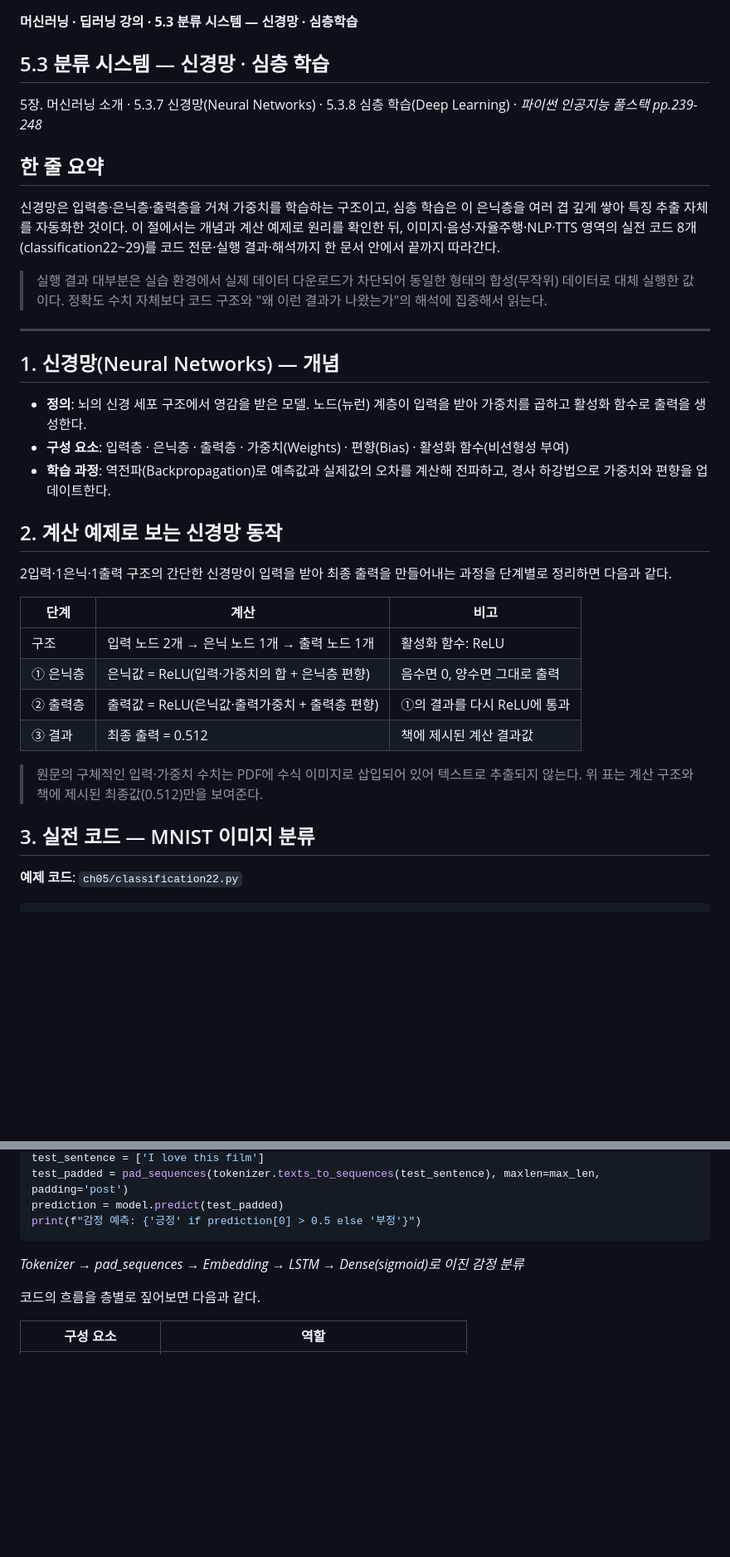
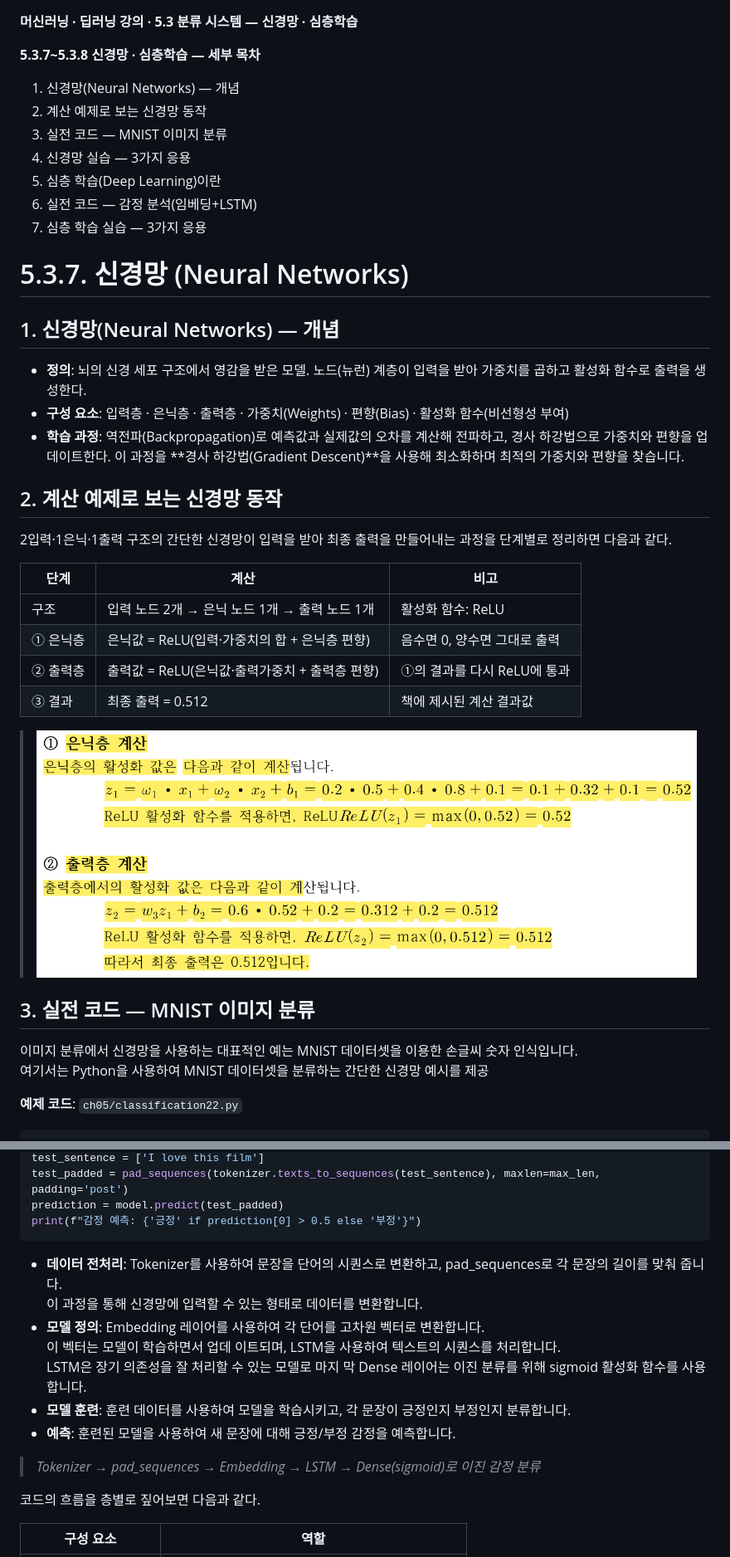
Before and after one commit to gimssam/mldl_lesson_plan, a Markdown page: ch532_신경망심층학습.md, 2 parts joined by grey strips. Shown: that part at 83% size. Rendered like a GitHub page; pictures changed too: image.png (added); blank space fills up the shorter version.

````diff
--- a/ch532_신경망심층학습.md
+++ b/ch532_신경망심층학습.md
@@ -1,22 +1,23 @@
 **머신러닝 · 딥러닝 강의 · 5.3 분류 시스템 — 신경망 · 심층학습**
 
-## 5.3 분류 시스템 — 신경망 · 심층 학습
+**5.3.7~5.3.8 신경망 · 심층학습 — 세부 목차**
 
-5장. 머신러닝 소개 · 5.3.7 신경망(Neural Networks) · 5.3.8 심층 학습(Deep Learning) · *파이썬 인공지능 풀스택 pp.239-248*
+1. 신경망(Neural Networks) — 개념
+2. 계산 예제로 보는 신경망 동작
+3. 실전 코드 — MNIST 이미지 분류
+4. 신경망 실습 — 3가지 응용
+5. 심층 학습(Deep Learning)이란
+6. 실전 코드 — 감정 분석(임베딩+LSTM)
+7. 심층 학습 실습 — 3가지 응용
 
-## 한 줄 요약
-
-신경망은 입력층·은닉층·출력층을 거쳐 가중치를 학습하는 구조이고, 심층 학습은 이 은닉층을 여러 겹 깊게 쌓아 특징 추출 자체를 자동화한 것이다. 이 절에서는 개념과 계산 예제로 원리를 확인한 뒤, 이미지·음성·자율주행·NLP·TTS 영역의 실전 코드 8개(classification22~29)를 코드 전문·실행 결과·해석까지 한 문서 안에서 끝까지 따라간다.
-
-> 실행 결과 대부분은 실습 환경에서 실제 데이터 다운로드가 차단되어 동일한 형태의 합성(무작위) 데이터로 대체 실행한 값이다. 정확도 수치 자체보다 코드 구조와 "왜 이런 결과가 나왔는가"의 해석에 집중해서 읽는다.
-
----
+# 5.3.7. 신경망 (Neural Networks)
 
 ## 1. 신경망(Neural Networks) — 개념
 
 - **정의**: 뇌의 신경 세포 구조에서 영감을 받은 모델. 노드(뉴런) 계층이 입력을 받아 가중치를 곱하고 활성화 함수로 출력을 생성한다.
 - **구성 요소**: 입력층 · 은닉층 · 출력층 · 가중치(Weights) · 편향(Bias) · 활성화 함수(비선형성 부여)
 - **학습 과정**: 역전파(Backpropagation)로 예측값과 실제값의 오차를 계산해 전파하고, 경사 하강법으로 가중치와 편향을 업데이트한다.
+                 이 과정을 **경사 하강법(Gradient Descent)**을 사용해 최소화하며 최적의 가중치와 편향을 찾습니다.
 
 ## 2. 계산 예제로 보는 신경망 동작
 
@@ -29,9 +30,11 @@
 | ② 출력층 | 출력값 = ReLU(은닉값·출력가중치 + 출력층 편향) | ①의 결과를 다시 ReLU에 통과 |
 | ③ 결과 | 최종 출력 = 0.512 | 책에 제시된 계산 결과값 |
 
-> 원문의 구체적인 입력·가중치 수치는 PDF에 수식 이미지로 삽입되어 있어 텍스트로 추출되지 않는다. 위 표는 계산 구조와 책에 제시된 최종값(0.512)만을 보여준다.
+> ![alt text](image.png)
 
 ## 3. 실전 코드 — MNIST 이미지 분류
+이미지 분류에서 신경망을 사용하는 대표적인 예는 MNIST 데이터셋을 이용한 손글씨 숫자 인식입니다. <br>
+여기서는 Python을 사용하여 MNIST 데이터셋을 분류하는 간단한 신경망 예시를 제공
 
 **예제 코드**: `ch05/classification22.py`
 
@@ -256,8 +293,15 @@ test_padded = pad_sequences(tokenizer.texts_to_sequences(test_sentence), maxlen=
 prediction = model.predict(test_padded)
 print(f"감정 예측: {'긍정' if prediction[0] > 0.5 else '부정'}")
 ```
+- **데이터 전처리**: Tokenizer를 사용하여 문장을 단어의 시퀀스로 변환하고, pad_sequences로 각 문장의 길이를 맞춰
+줍니다. <br>이 과정을 통해 신경망에 입력할 수 있는 형태로 데이터를 변환합니다.
+- **모델 정의**: Embedding 레이어를 사용하여 각 단어를 고차원 벡터로 변환합니다. <br>이 벡터는 모델이 학습하면서 업데
+이트되며, LSTM을 사용하여 텍스트의 시퀀스를 처리합니다. <br>LSTM은 장기 의존성을 잘 처리할 수 있는 모델로 마지
+막 Dense 레이어는 이진 분류를 위해 sigmoid 활성화 함수를 사용합니다.
+- **모델 훈련**: 훈련 데이터를 사용하여 모델을 학습시키고, 각 문장이 긍정인지 부정인지 분류합니다.
+- **예측**: 훈련된 모델을 사용하여 새 문장에 대해 긍정/부정 감정을 예측합니다.
 
-*Tokenizer → pad_sequences → Embedding → LSTM → Dense(sigmoid)로 이진 감정 분류*
+> *Tokenizer → pad_sequences → Embedding → LSTM → Dense(sigmoid)로 이진 감정 분류*
 
 코드의 흐름을 층별로 짚어보면 다음과 같다.
 
````
Also changed, not shown: other parts of ch532_신경망심층학습.md (+71 -23 lines).
